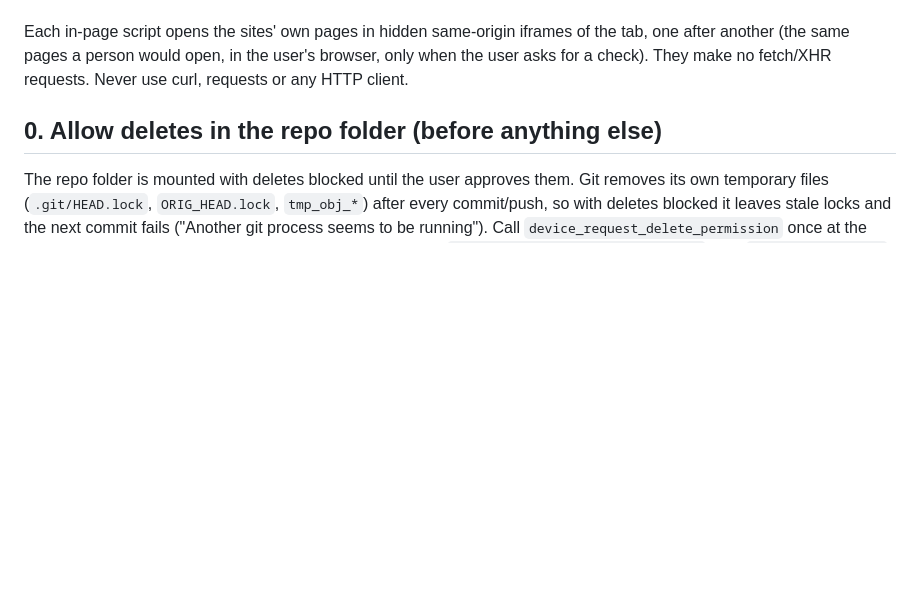
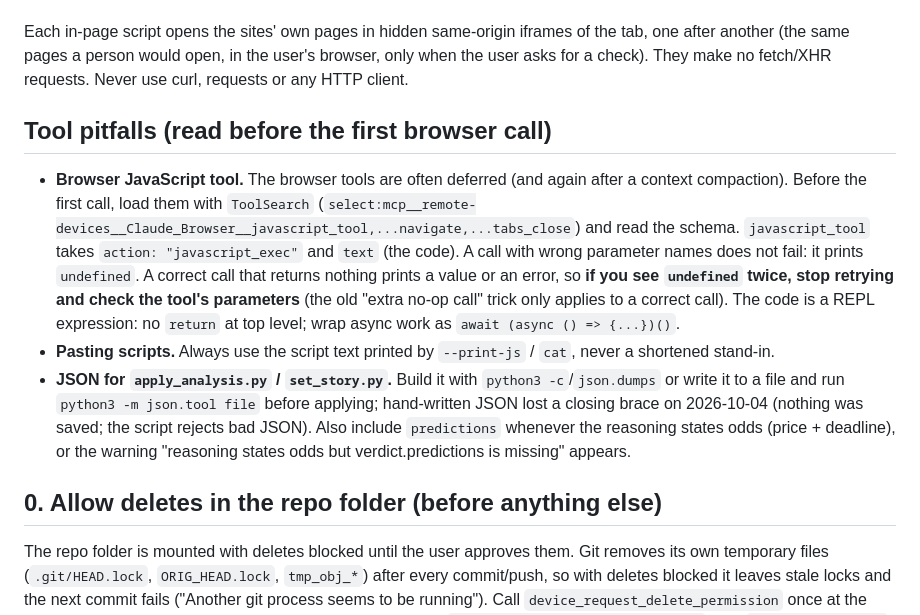
Before and after one commit to sprdl/psa10-tracker, a Markdown page: pricecheck/FULL-CHECK.md, the part around the change. Drawn GitHub-style; blank space fills up the shorter version.

Commit message:
FULL-CHECK: tool pitfalls (browser tool params, JSON validation)
Co-Authored-By: Claude Sonnet 5.5 <noreply@anthropic.com>
Claude-Session: https://claude.ai/code/session_019NhJYvBGYKAVRqbkRcyrvE

```diff
--- a/pricecheck/FULL-CHECK.md
+++ b/pricecheck/FULL-CHECK.md
@@ -11,6 +11,12 @@ reformat or summarise script output into the publish step.
 Each in-page script opens the sites' own pages in hidden same-origin iframes of the tab, one after
 another (the same pages a person would open, in the user's browser, only when the user asks for a
 check). They make no fetch/XHR requests. Never use curl, requests or any HTTP client.
+
+## Tool pitfalls (read before the first browser call)
+
+- **Browser JavaScript tool.** The browser tools are often deferred (and again after a context compaction). Before the first call, load them with `ToolSearch` (`select:mcp__remote-devices__Claude_Browser__javascript_tool,...navigate,...tabs_close`) and read the schema. `javascript_tool` takes `action: "javascript_exec"` and `text` (the code). A call with wrong parameter names does not fail: it prints `undefined`. A correct call that returns nothing prints a value or an error, so **if you see `undefined` twice, stop retrying and check the tool's parameters** (the old "extra no-op call" trick only applies to a correct call). The code is a REPL expression: no `return` at top level; wrap async work as `await (async () => {...})()`.
+- **Pasting scripts.** Always use the script text printed by `--print-js` / `cat`, never a shortened stand-in.
+- **JSON for `apply_analysis.py` / `set_story.py`.** Build it with `python3 -c`/`json.dumps` or write it to a file and run `python3 -m json.tool file` before applying; hand-written JSON lost a closing brace on 2026-10-04 (nothing was saved; the script rejects bad JSON). Also include `predictions` whenever the reasoning states odds (price + deadline), or the warning "reasoning states odds but verdict.predictions is missing" appears.
 
 ## 0. Allow deletes in the repo folder (before anything else)
 
```
